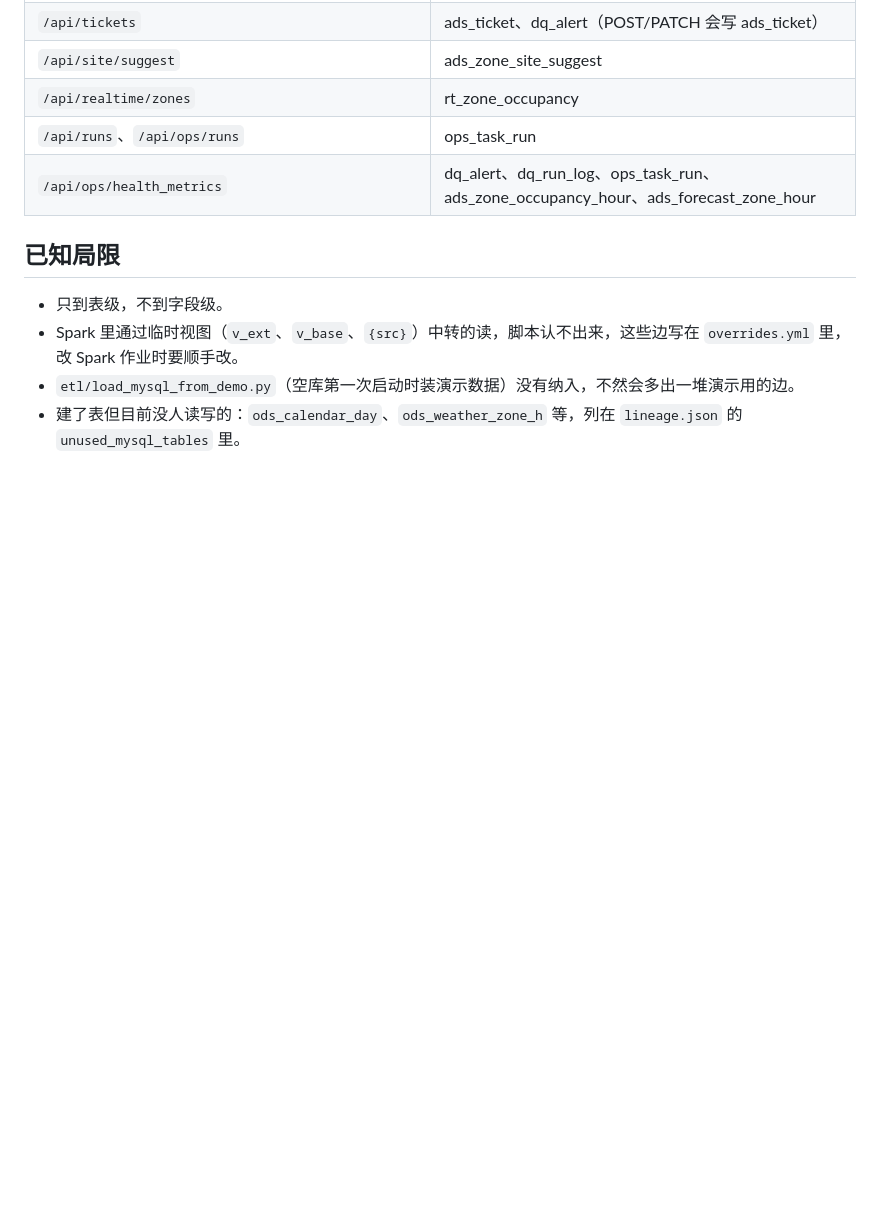
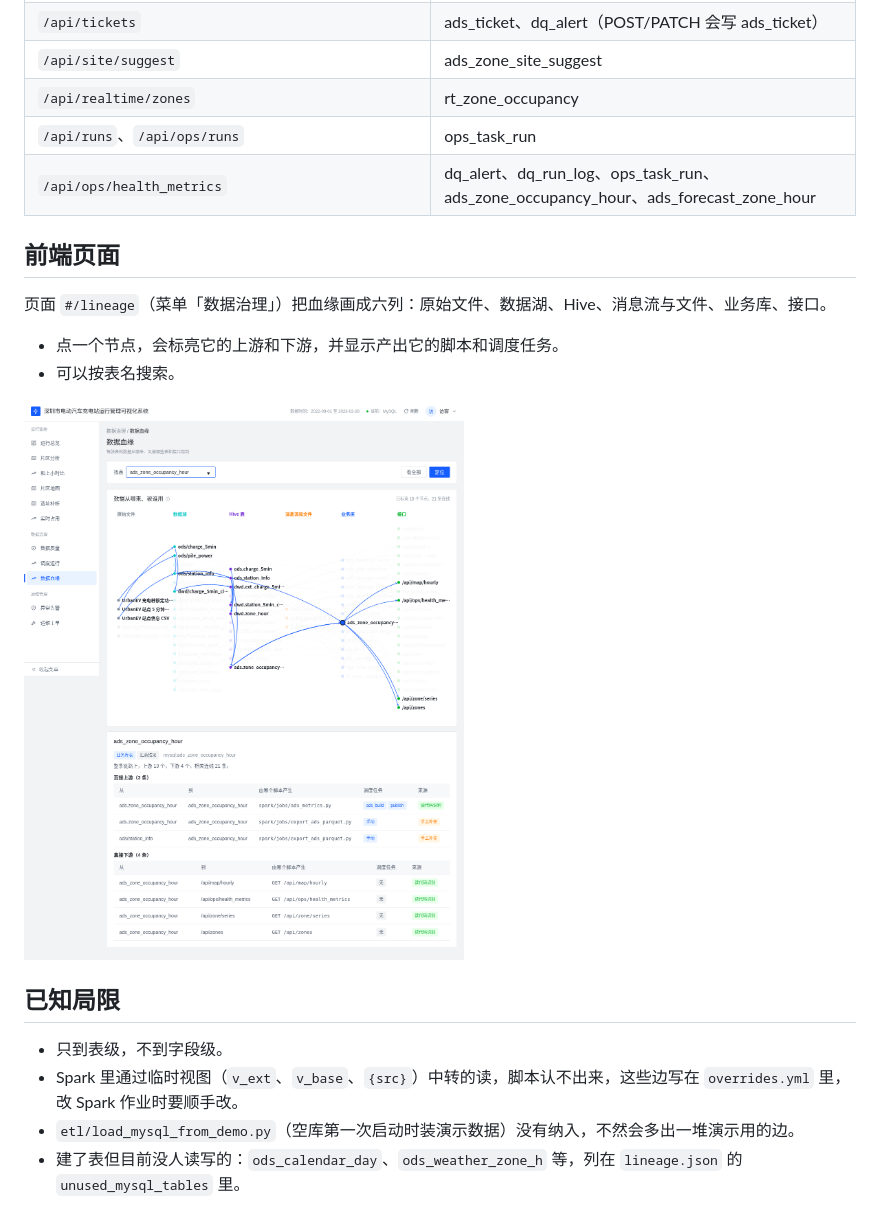
Before and after one commit to inkrhymes/sz-ev-charging, a Markdown page: docs/lineage.md, the part around the change. GitHub-like rendering; blank space fills up the shorter version.

```diff
--- a/docs/lineage.md
+++ b/docs/lineage.md
@@ -61,6 +61,15 @@ flowchart LR
 | `/api/runs`、`/api/ops/runs` | ops_task_run |
 | `/api/ops/health_metrics` | dq_alert、dq_run_log、ops_task_run、ads_zone_occupancy_hour、ads_forecast_zone_hour |
 
+## 前端页面
+
+页面 `#/lineage`（菜单「数据治理」）把血缘画成六列：原始文件、数据湖、Hive、消息流与文件、业务库、接口。
+
+- 点一个节点，会标亮它的上游和下游，并显示产出它的脚本和调度任务。
+- 可以按表名搜索。
+
+![数据血缘页](screenshots/lineage.png)
+
 ## 已知局限
 
 - 只到表级，不到字段级。
```
Also changed, not shown: README.md (+3 -0 lines), docs/streaming_design.md (+3 -1 lines).
